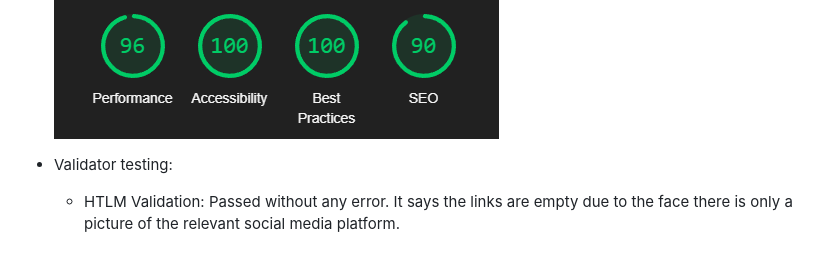
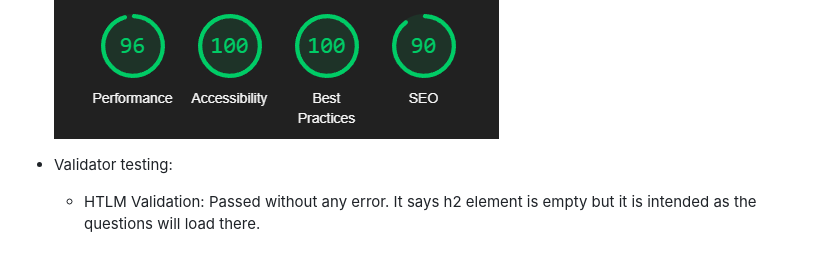
Before and after one commit to Swooosch/Quizme, a Markdown page: README.md, the part around the change. Drawn GitHub-style.

Commit message:
Fixed README adjustments

```diff
--- a/README.md
+++ b/README.md
@@ -75,7 +75,7 @@ Mobile devices:<br>
 * Lighthouse testing:<br>
 ![screenshot of lighthouse report](assets/images/lighthousequiz.png)
 * Validator testing:
-    - HTLM Validation: Passed without any error. It says the links are empty due to the face there is only a picture of the relevant social media platform.
+    - HTLM Validation: Passed without any error. It says h2 element is empty but it is intended as the questions will load there.
     <br>
 
     ![screenshot of html validation](assets/images/htmlvalidation.png)
```
